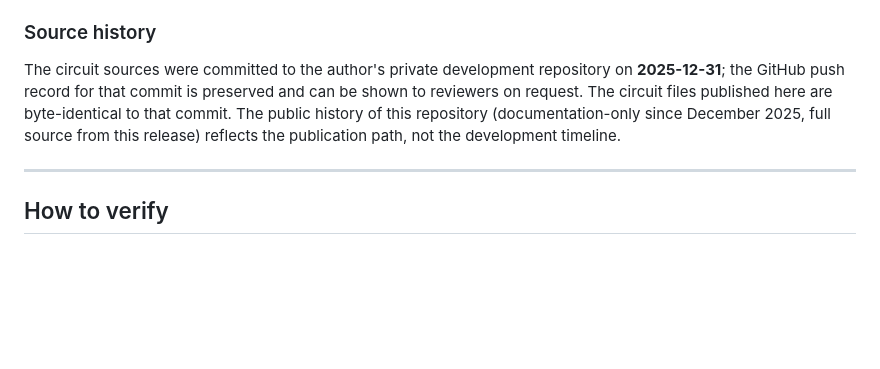
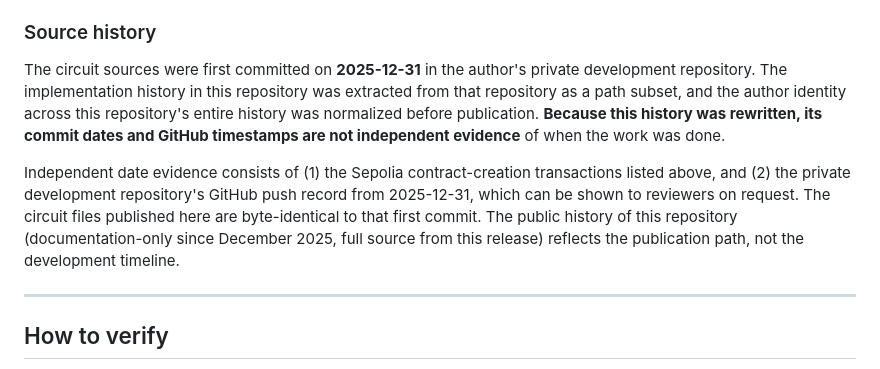
Before and after one commit to 0xgumi/Commitra, a Markdown page: docs/PROVENANCE.md, the part around the change. Drawn GitHub-style; blank space fills up the shorter version.

Commit message:
Clarify date evidence in PROVENANCE
Repository history was rewritten before publication (path-subset
extraction and author identity normalization), so commit dates and
GitHub timestamps are not independent evidence. Point to the Sepolia
contract-creation transactions and the private development record
instead.

```diff
--- a/docs/PROVENANCE.md
+++ b/docs/PROVENANCE.md
@@ -44,7 +44,9 @@ Each address page on a block explorer shows the **contract-creation transaction
 
 ### Source history
 
-The circuit sources were committed to the author's private development repository on **2025-12-31**; the GitHub push record for that commit is preserved and can be shown to reviewers on request. The circuit files published here are byte-identical to that commit. The public history of this repository (documentation-only since December 2025, full source from this release) reflects the publication path, not the development timeline.
+The circuit sources were first committed on **2025-12-31** in the author's private development repository. The implementation history in this repository was extracted from that repository as a path subset, and the author identity across this repository's entire history was normalized before publication. **Because this history was rewritten, its commit dates and GitHub timestamps are not independent evidence** of when the work was done.
+
+Independent date evidence consists of (1) the Sepolia contract-creation transactions listed above, and (2) the private development repository's GitHub push record from 2025-12-31, which can be shown to reviewers on request. The circuit files published here are byte-identical to that first commit. The public history of this repository (documentation-only since December 2025, full source from this release) reflects the publication path, not the development timeline.
 
 ---
 
```
